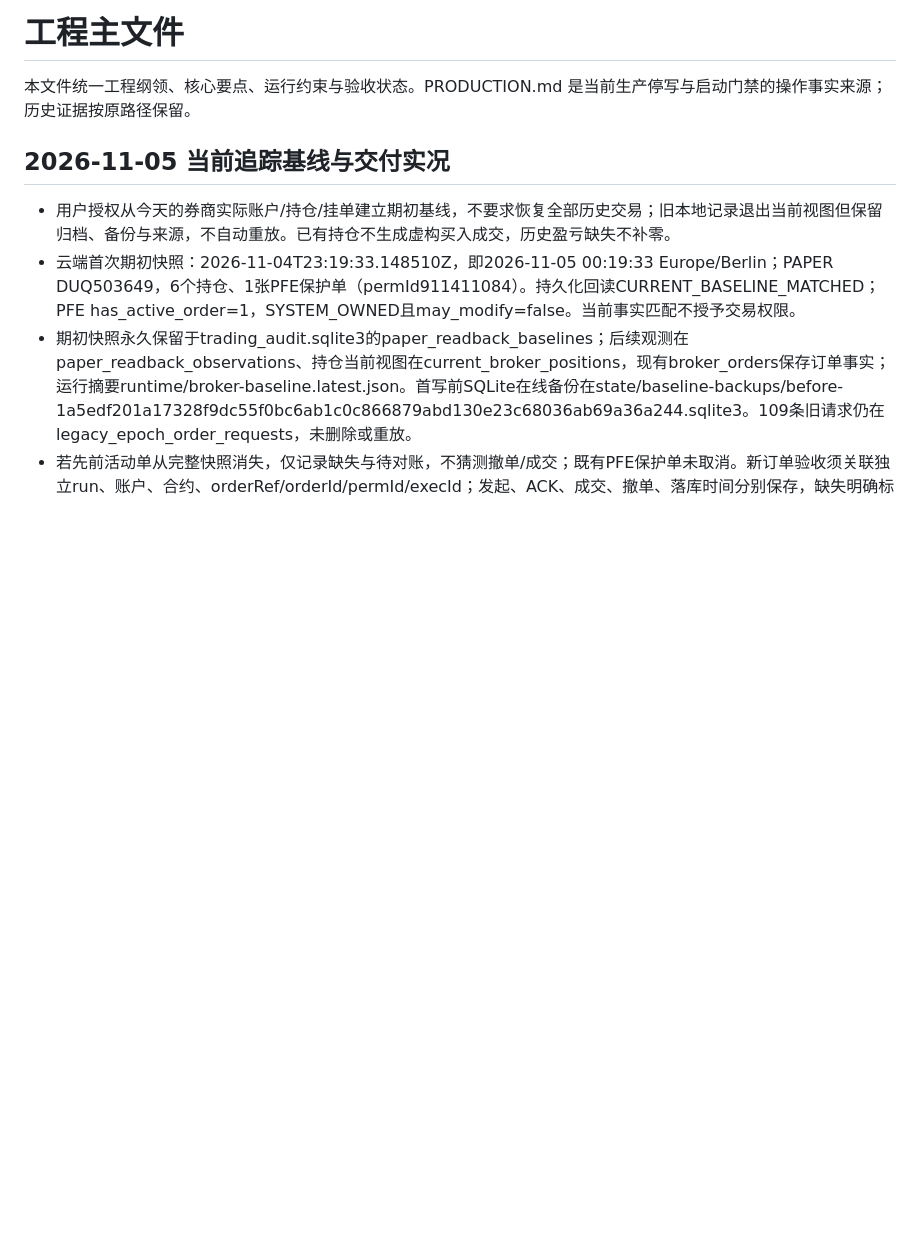
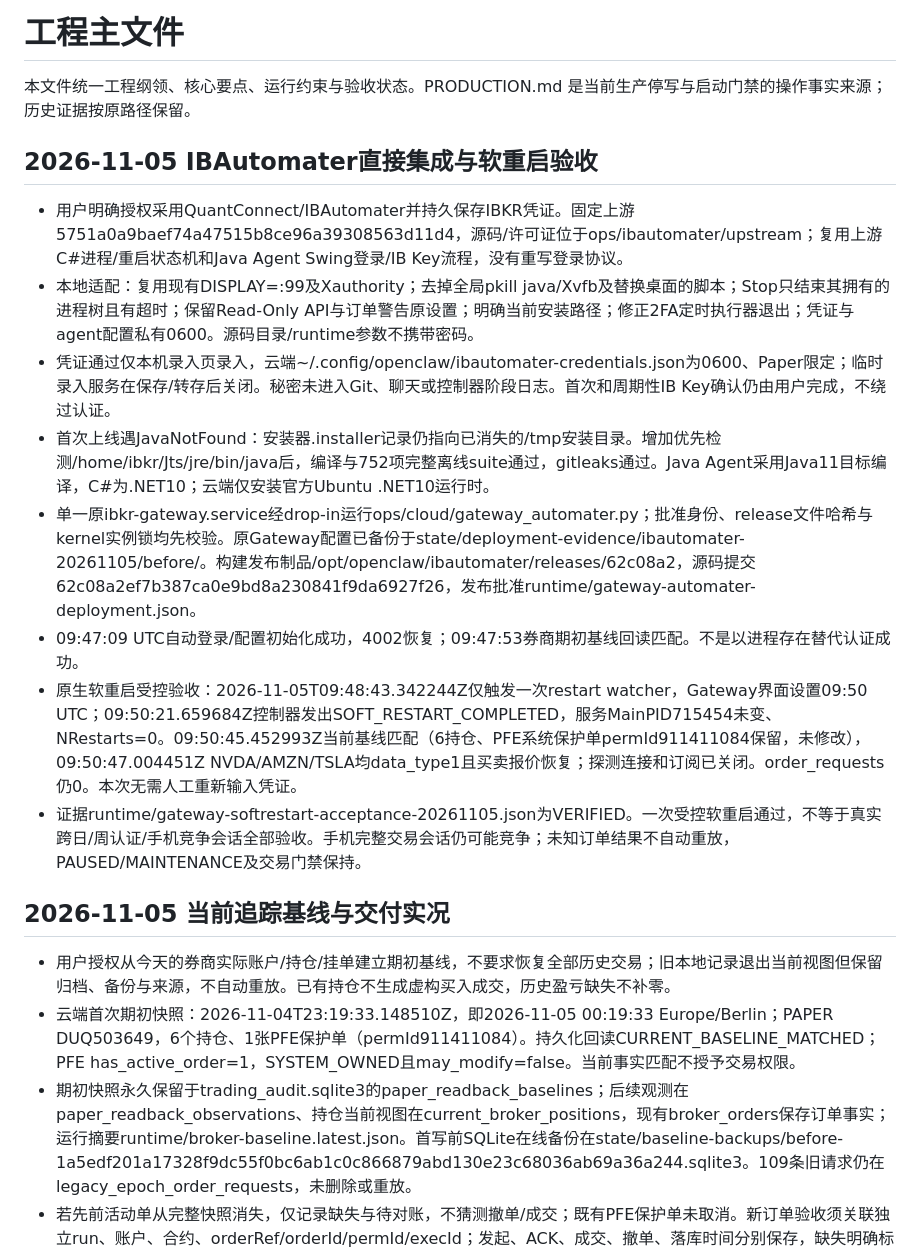
Before and after one commit to liuhaitian888-wq/openclaw-ibkr-paper-trading, a Markdown page: ENGINEERING.md, the part around the change. Rendered like a GitHub page; blank space fills up the shorter version.

Commit message:
Record private credential setup and verified IBAutomater native soft restart

```diff
--- a/ENGINEERING.md
+++ b/ENGINEERING.md
@@ -1,6 +1,17 @@
 # 工程主文件
 
 本文件统一工程纲领、核心要点、运行约束与验收状态。PRODUCTION.md 是当前生产停写与启动门禁的操作事实来源；历史证据按原路径保留。
+
+## 2026-11-05 IBAutomater直接集成与软重启验收
+
+- 用户明确授权采用QuantConnect/IBAutomater并持久保存IBKR凭证。固定上游5751a0a9baef74a47515b8ce96a39308563d11d4，源码/许可证位于ops/ibautomater/upstream；复用上游C#进程/重启状态机和Java Agent Swing登录/IB Key流程，没有重写登录协议。
+- 本地适配：复用现有DISPLAY=:99及Xauthority；去掉全局pkill java/Xvfb及替换桌面的脚本；Stop只结束其拥有的进程树且有超时；保留Read-Only API与订单警告原设置；明确当前安装路径；修正2FA定时执行器退出；凭证与agent配置私有0600。源码目录/runtime参数不携带密码。
+- 凭证通过仅本机录入页录入，云端~/.config/openclaw/ibautomater-credentials.json为0600、Paper限定；临时录入服务在保存/转存后关闭。秘密未进入Git、聊天或控制器阶段日志。首次和周期性IB Key确认仍由用户完成，不绕过认证。
+- 首次上线遇JavaNotFound：安装器.installer记录仍指向已消失的/tmp安装目录。增加优先检测/home/ibkr/Jts/jre/bin/java后，编译与752项完整离线suite通过，gitleaks通过。Java Agent采用Java11目标编译，C#为.NET10；云端仅安装官方Ubuntu .NET10运行时。
+- 单一原ibkr-gateway.service经drop-in运行ops/cloud/gateway_automater.py；批准身份、release文件哈希与kernel实例锁均先校验。原Gateway配置已备份于state/deployment-evidence/ibautomater-20261105/before/。构建发布制品/opt/openclaw/ibautomater/releases/62c08a2，源码提交62c08a2ef7b387ca0e9bd8a230841f9da6927f26，发布批准runtime/gateway-automater-deployment.json。
+- 09:47:09 UTC自动登录/配置初始化成功，4002恢复；09:47:53券商期初基线回读匹配。不是以进程存在替代认证成功。
+- 原生软重启受控验收：2026-11-05T09:48:43.342244Z仅触发一次restart watcher，Gateway界面设置09:50 UTC；09:50:21.659684Z控制器发出SOFT_RESTART_COMPLETED，服务MainPID715454未变、NRestarts=0。09:50:45.452993Z当前基线匹配（6持仓、PFE系统保护单permId911411084保留，未修改），09:50:47.004451Z NVDA/AMZN/TSLA均data_type1且买卖报价恢复；探测连接和订阅已关闭。order_requests仍0。本次无需人工重新输入凭证。
+- 证据runtime/gateway-softrestart-acceptance-20261105.json为VERIFIED。一次受控软重启通过，不等于真实跨日/周认证/手机竞争会话全部验收。手机完整交易会话仍可能竞争；未知订单结果不自动重放，PAUSED/MAINTENANCE及交易门禁保持。
 
 ## 2026-11-05 当前追踪基线与交付实况
 
```
